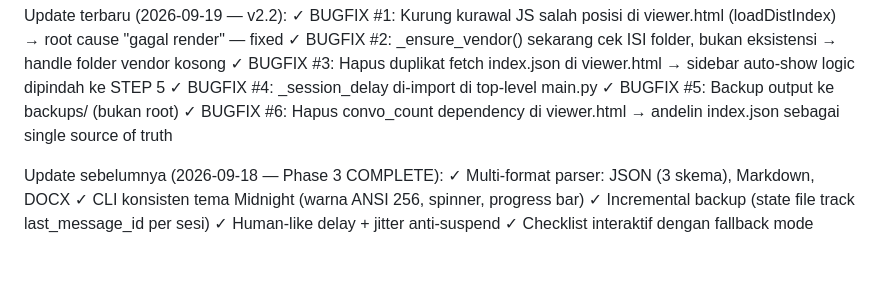
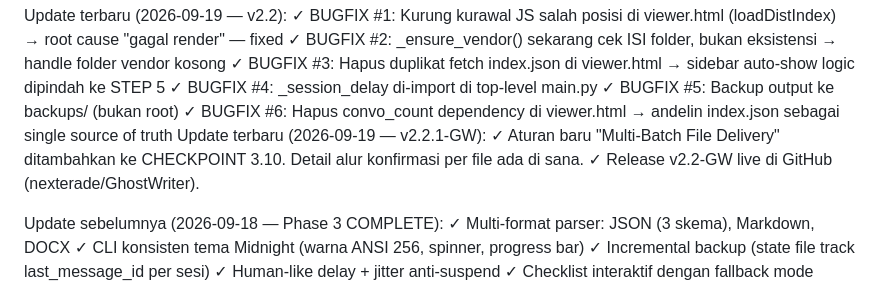
Before and after one commit to nexterade/GhostWriter, a Markdown page: docs/STATE.md, the part around the change. Drawn GitHub-style; blank space fills up the shorter version.

```diff
--- a/docs/STATE.md
+++ b/docs/STATE.md
@@ -35,6 +35,10 @@ Update terbaru (2026-09-19 — v2.2):
   ✓ BUGFIX #5: Backup output ke backups/ (bukan root)
   ✓ BUGFIX #6: Hapus convo_count dependency di viewer.html
     → andelin index.json sebagai single source of truth
+    Update terbaru (2026-09-19 — v2.2.1-GW):
+  ✓ Aturan baru "Multi-Batch File Delivery" ditambahkan ke CHECKPOINT 3.10.
+    Detail alur konfirmasi per file ada di sana.
+  ✓ Release v2.2-GW live di GitHub (nexterade/GhostWriter).
 
 Update sebelumnya (2026-09-18 — Phase 3 COMPLETE):
   ✓ Multi-format parser: JSON (3 skema), Markdown, DOCX
```
Also changed, not shown: docs/BACKLOG.md (+6 -0 lines), docs/CHECKPOINT.md (+55 -0 lines).
